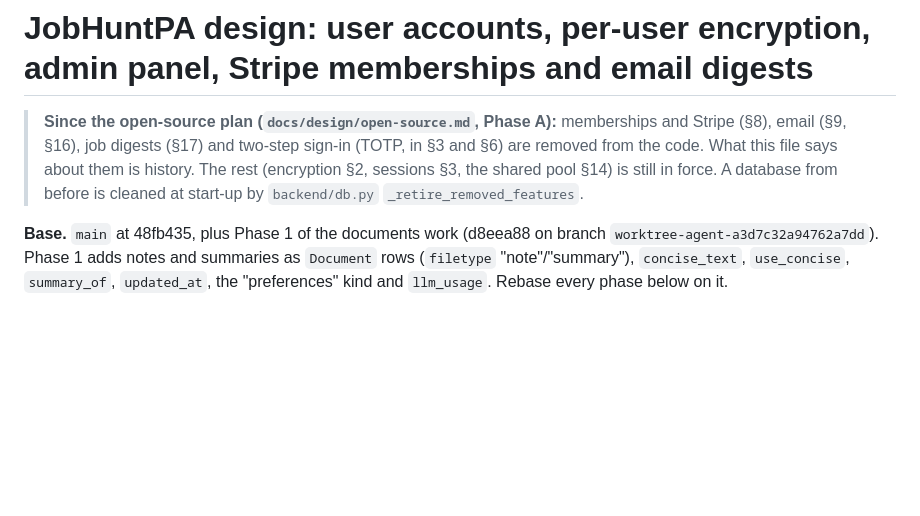
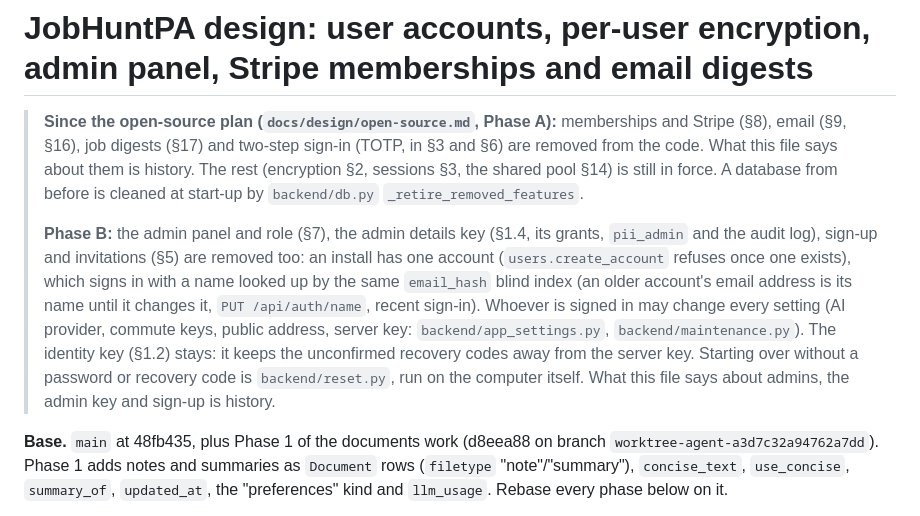
Before and after one commit to florian3706/JobHuntPA, a Markdown page: docs/design/accounts.md, the part around the change. Rendered like a GitHub page; blank space fills up the shorter version.

Commit message:
accounts.md: note what Phase B removed and what replaces it
Co-Authored-By: Claude <noreply@anthropic.com>
Claude-Session: https://claude.ai/code/session_01VMAoGdNwi6aFueVmywgmqa

```diff
--- a/docs/design/accounts.md
+++ b/docs/design/accounts.md
@@ -4,6 +4,15 @@
 > §16), job digests (§17) and two-step sign-in (TOTP, in §3 and §6) are removed from the code. What this file says
 > about them is history. The rest (encryption §2, sessions §3, the shared pool §14) is still in force. A database
 > from before is cleaned at start-up by `backend/db.py` `_retire_removed_features`.
+>
+> **Phase B:** the admin panel and role (§7), the admin details key (§1.4, its grants, `pii_admin` and the audit
+> log), sign-up and invitations (§5) are removed too: an install has one account (`users.create_account` refuses once
+> one exists), which signs in with a name looked up by the same `email_hash` blind index (an older account's email
+> address is its name until it changes it, `PUT /api/auth/name`, recent sign-in). Whoever is signed in may change
+> every setting (AI provider, commute keys, public address, server key: `backend/app_settings.py`,
+> `backend/maintenance.py`). The identity key (§1.2) stays: it keeps the unconfirmed recovery codes away from the
+> server key. Starting over without a password or recovery code is `backend/reset.py`, run on the computer itself.
+> What this file says about admins, the admin key and sign-up is history.
 
 **Base.** `main` at 48fb435, plus Phase 1 of the documents work (d8eea88 on branch `worktree-agent-a3d7c32a94762a7dd`). Phase 1 adds notes and summaries as `Document` rows (`filetype` "note"/"summary"), `concise_text`, `use_concise`, `summary_of`, `updated_at`, the "preferences" kind and `llm_usage`. Rebase every phase below on it.
 
```
